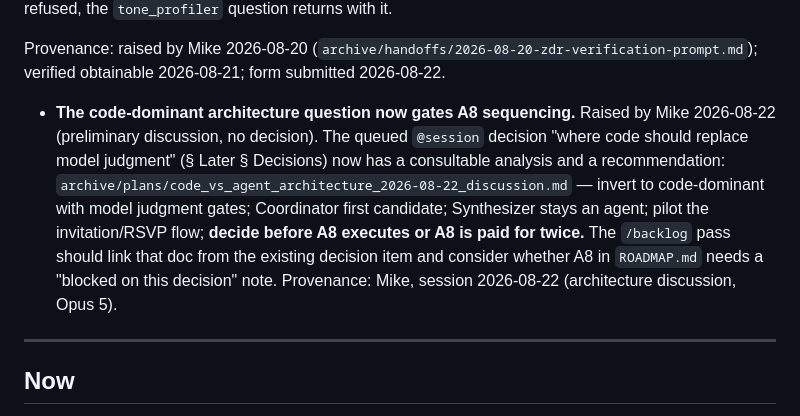
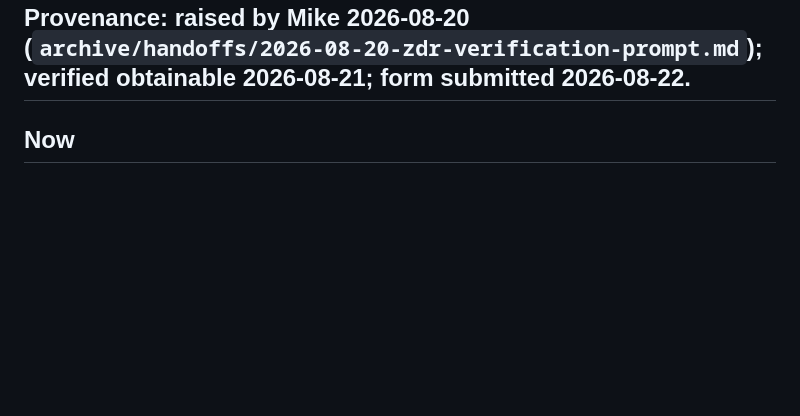
Before and after one commit to MikeApex/metatron, a Markdown page: DEV_BACKLOG.md, the part around the change. GitHub-like rendering; blank space fills up the shorter version.

Commit message:
Unfile the architecture-decision backlog entry - Mike did not ask for it

```diff
--- a/DEV_BACKLOG.md
+++ b/DEV_BACKLOG.md
@@ -92,16 +92,6 @@ opened. If the request is refused, the `tone_profiler` question returns with it.
 
 Provenance: raised by Mike 2026-08-20 (`archive/handoffs/2026-08-20-zdr-verification-prompt.md`);
 verified obtainable 2026-08-21; form submitted 2026-08-22.
-- **The code-dominant architecture question now gates A8 sequencing.** Raised by Mike 2026-08-22
-(preliminary discussion, no decision). The queued `@session` decision "where code should replace
-model judgment" (§ Later § Decisions) now has a consultable analysis and a recommendation:
-`archive/plans/code_vs_agent_architecture_2026-08-22_discussion.md` — invert to code-dominant
-with model judgment gates; Coordinator first candidate; Synthesizer stays an agent; pilot the
-invitation/RSVP flow; **decide before A8 executes or A8 is paid for twice.** The `/backlog` pass
-should link that doc from the existing decision item and consider whether A8 in `ROADMAP.md`
-needs a "blocked on this decision" note. Provenance: Mike, session 2026-08-22 (architecture
-discussion, Opus 5).
-
 ---
 
 ## Now
```
